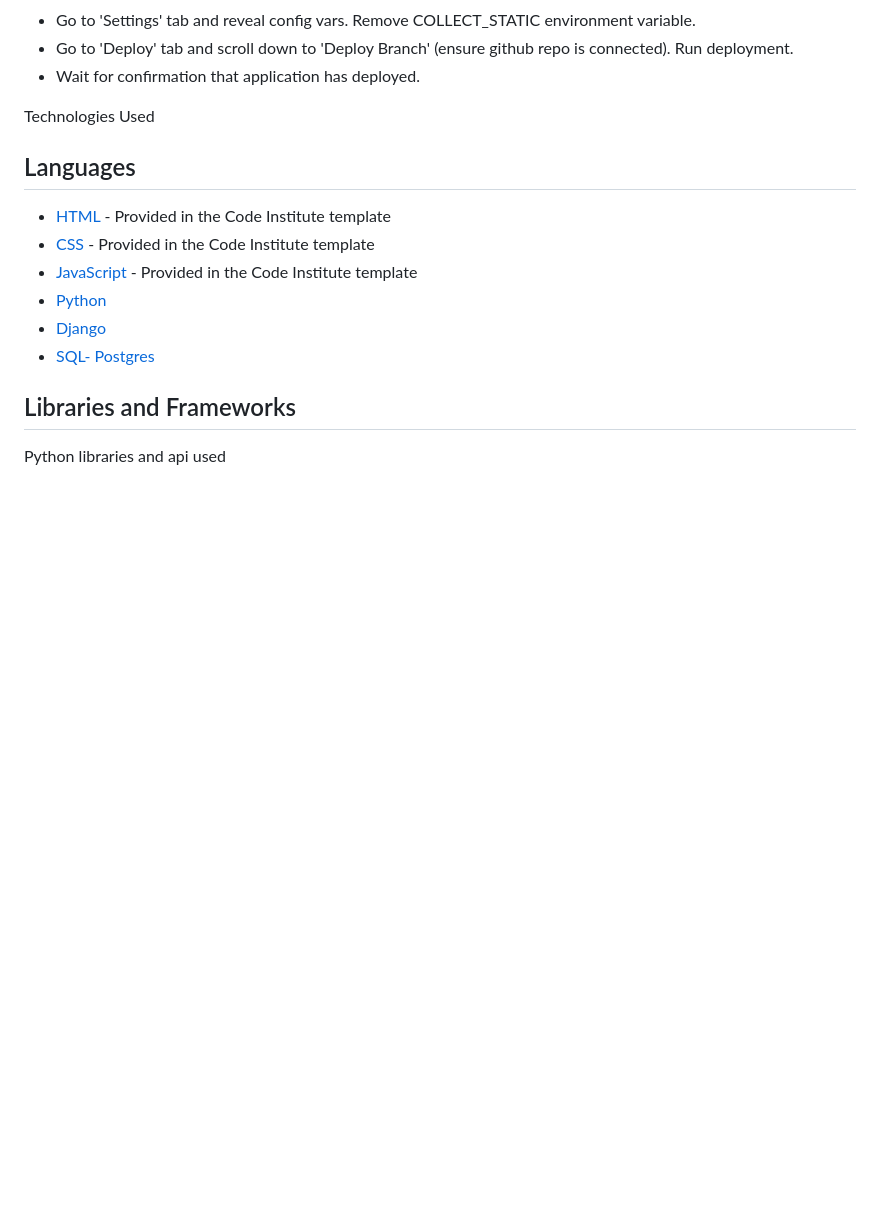
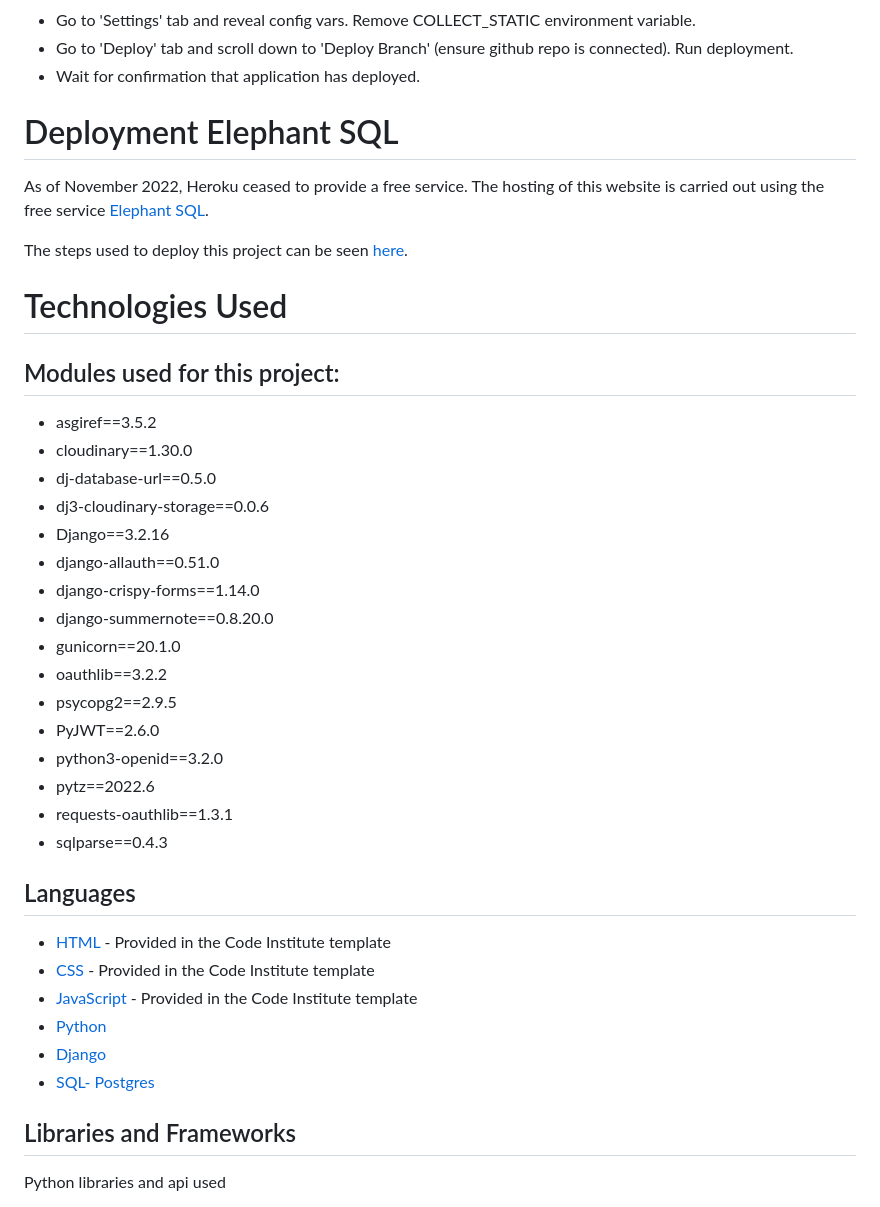
Before and after one commit to JoeQuigley1/PP4_Food_Diary, a Markdown page: README.md, the part around the change printed below. Rendered like a GitHub page; blank space fills up the shorter version.

```diff
--- a/README.md
+++ b/README.md
@@ -109,7 +139,34 @@ The site was deployed to Heroku. The following steps were taken:
 - Go to 'Deploy' tab and scroll down to 'Deploy Branch' (ensure github repo is connected). Run deployment.
 - Wait for confirmation that application has deployed.
 
-Technologies Used
+# Deployment Elephant SQL
+
+As of November 2022, Heroku ceased to provide a free service. The hosting of this website is carried out using the free service [Elephant SQL](https://www.elephantsql.com/).
+
+The steps used to deploy this project can be seen [here](https://code-institute-students.github.io/deployment-docs/30-pp4/django-01-create-a-database).
+
+ # Technologies Used
+
+## Modules used for this project:
+- asgiref==3.5.2
+- cloudinary==1.30.0
+- dj-database-url==0.5.0
+- dj3-cloudinary-storage==0.0.6
+- Django==3.2.16
+- django-allauth==0.51.0
+- django-crispy-forms==1.14.0
+- django-summernote==0.8.20.0
+- gunicorn==20.1.0
+- oauthlib==3.2.2
+- psycopg2==2.9.5
+- PyJWT==2.6.0
+- python3-openid==3.2.0
+- pytz==2022.6
+- requests-oauthlib==1.3.1
+- sqlparse==0.4.3
+
+
+
 
 ## Languages
 
```
Also changed, not shown: other parts of README.md (+32 -2 lines), TESTS.md (+46 -24 lines), docs/testing/responsive design.png (added).
